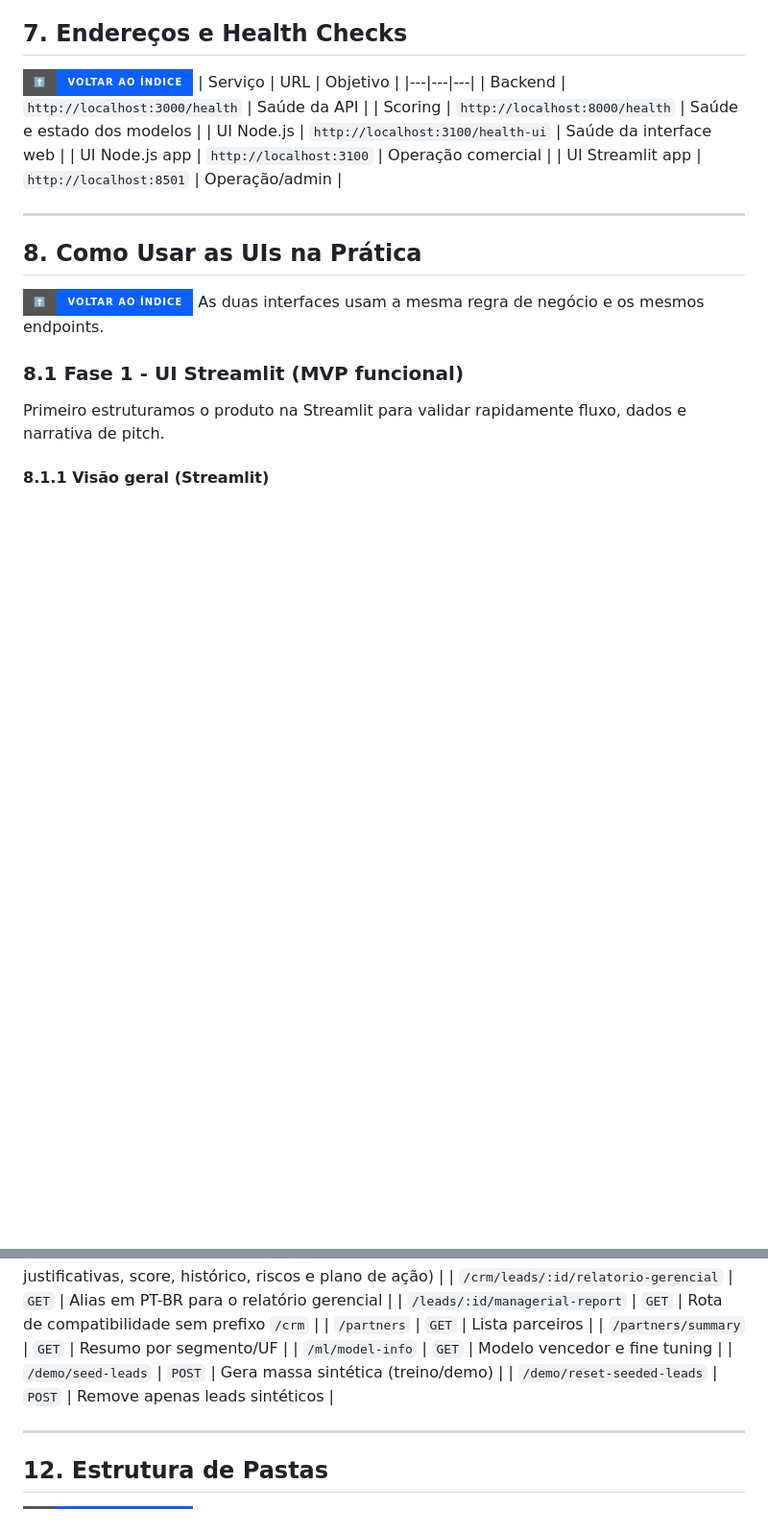
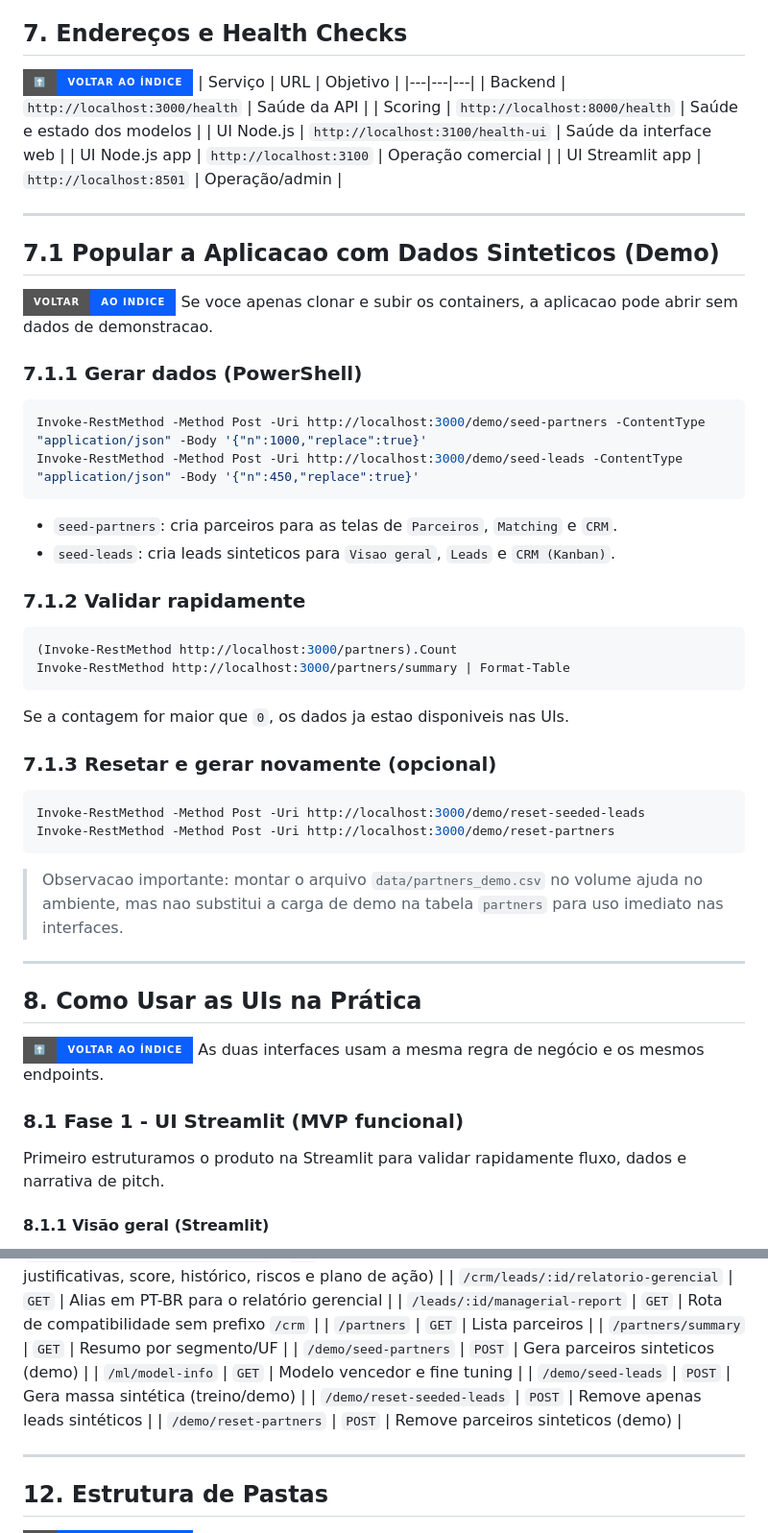
Before and after one commit to brodyandre/growth_equestre_hackathon_2026, a Markdown page: README.md, 2 parts joined by grey strips. Shown at 96% size. Rendered like a GitHub page; badges without logos; blank space fills up the shorter version.

Commit message:
docs(readme): add secao para popular app com dados sinteticos

````diff
--- a/README.md
+++ b/README.md
@@ -192,6 +193,40 @@ docker compose logs -f scoring
 | UI Node.js | `http://localhost:3100/health-ui` | Saúde da interface web |
 | UI Node.js app | `http://localhost:3100` | Operação comercial |
 | UI Streamlit app | `http://localhost:8501` | Operação/admin |
+
+---
+
+<a id="71-popular-a-aplicacao-com-dados-sinteticos-demo"></a>
+
+## 7.1 Popular a Aplicacao com Dados Sinteticos (Demo)
+
+[![Voltar ao Indice](https://img.shields.io/badge/Voltar-ao_Indice-0b5fff?style=for-the-badge)](#indice)
+Se voce apenas clonar e subir os containers, a aplicacao pode abrir sem dados de demonstracao.
+
+### 7.1.1 Gerar dados (PowerShell)
+```powershell
+Invoke-RestMethod -Method Post -Uri http://localhost:3000/demo/seed-partners -ContentType "application/json" -Body '{"n":1000,"replace":true}'
+Invoke-RestMethod -Method Post -Uri http://localhost:3000/demo/seed-leads -ContentType "application/json" -Body '{"n":450,"replace":true}'
+```
+
+- `seed-partners`: cria parceiros para as telas de `Parceiros`, `Matching` e `CRM`.
+- `seed-leads`: cria leads sinteticos para `Visao geral`, `Leads` e `CRM (Kanban)`.
+
+### 7.1.2 Validar rapidamente
+```powershell
+(Invoke-RestMethod http://localhost:3000/partners).Count
+Invoke-RestMethod http://localhost:3000/partners/summary | Format-Table
+```
+
+Se a contagem for maior que `0`, os dados ja estao disponiveis nas UIs.
+
+### 7.1.3 Resetar e gerar novamente (opcional)
+```powershell
+Invoke-RestMethod -Method Post -Uri http://localhost:3000/demo/reset-seeded-leads
+Invoke-RestMethod -Method Post -Uri http://localhost:3000/demo/reset-partners
+```
+
+> Observacao importante: montar o arquivo `data/partners_demo.csv` no volume ajuda no ambiente, mas nao substitui a carga de demo na tabela `partners` para uso imediato nas interfaces.
 
 ---
 
@@ -369,9 +404,11 @@ docker compose up -d --build scoring
 | `/leads/:id/managerial-report` | `GET` | Rota de compatibilidade sem prefixo `/crm` |
 | `/partners` | `GET` | Lista parceiros |
 | `/partners/summary` | `GET` | Resumo por segmento/UF |
+| `/demo/seed-partners` | `POST` | Gera parceiros sinteticos (demo) |
 | `/ml/model-info` | `GET` | Modelo vencedor e fine tuning |
 | `/demo/seed-leads` | `POST` | Gera massa sintética (treino/demo) |
 | `/demo/reset-seeded-leads` | `POST` | Remove apenas leads sintéticos |
+| `/demo/reset-partners` | `POST` | Remove parceiros sinteticos (demo) |
 
 ---
 
````
Also changed, not shown: other parts of README.md (+1 -0 lines).
